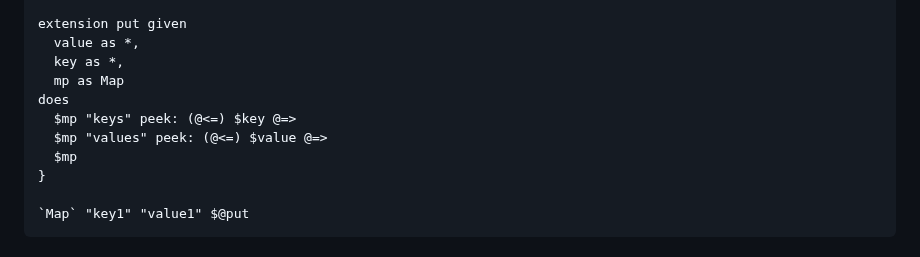
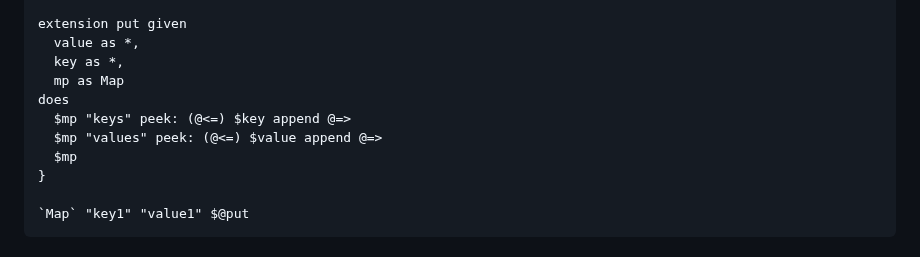
Before and after one commit to Vyxal/Vyxal, a Markdown page: documentation/Advanced Features/Objects and Extensions.md, the part around one of its changes. Rendered like a GitHub page.

Commit message:
Actually include append in the examples

```diff
--- a/documentation/Advanced Features/Objects and Extensions.md
+++ b/documentation/Advanced Features/Objects and Extensions.md
@@ -256,8 +256,8 @@ extension put given
   key as *,
   mp as Map
 does
-  $mp "keys" peek: (@<=) $key @=>
-  $mp "values" peek: (@<=) $value @=>
+  $mp "keys" peek: (@<=) $key append @=>
+  $mp "values" peek: (@<=) $value append @=>
   $mp
 }
 
```
Also changed, not shown: other parts of documentation/Advanced Features/Objects and Extensions.md (+2 -2 lines).
